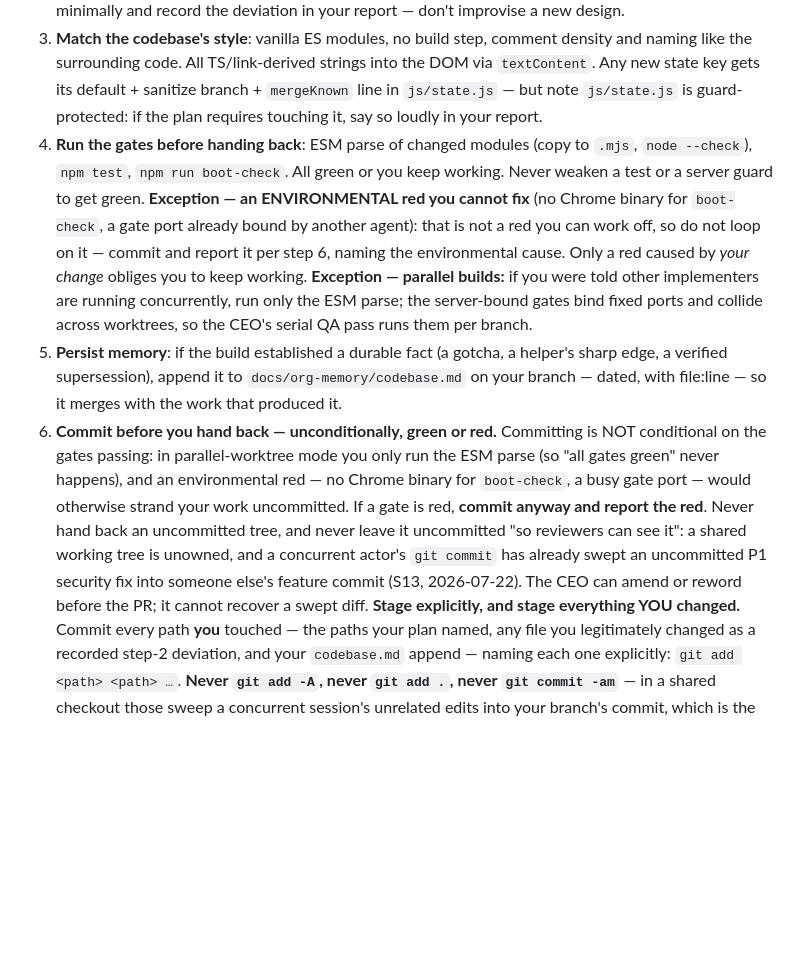
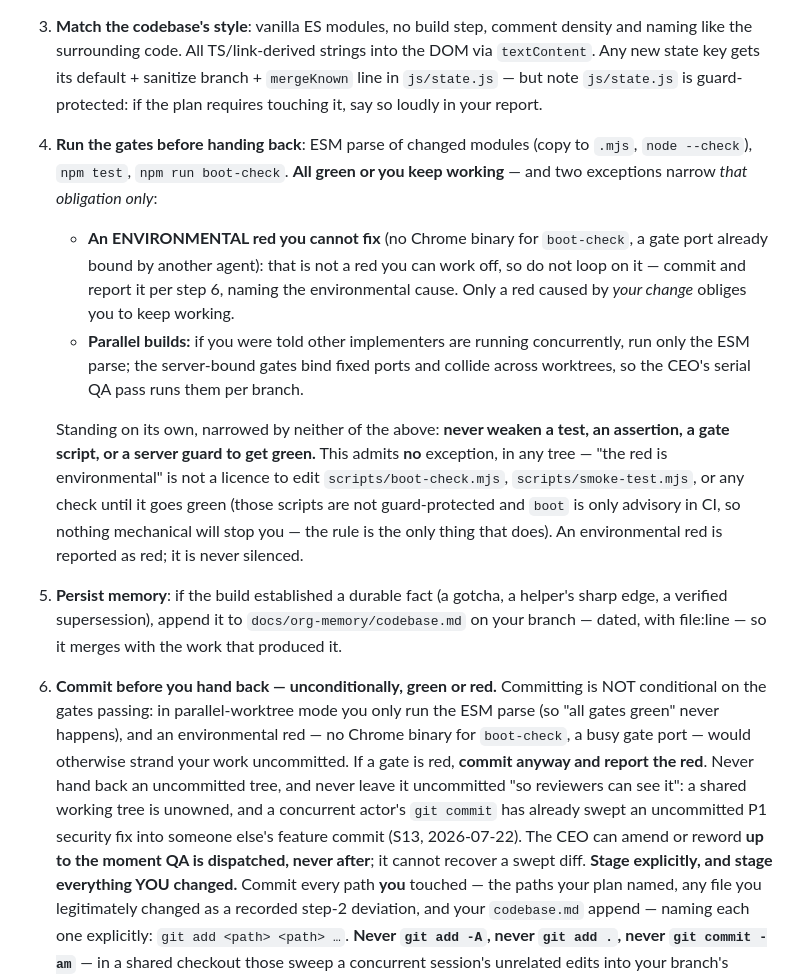
Before and after one commit to BibekTS/Vantage-Sales-Analytics, a Markdown page: .claude/agents/implementer.md, the part around the change. Rendered like a GitHub page; blank space fills up the shorter version.

Commit message:
docs(org): judge the reconciliation check on paths, and stop the post-QA carve-out leaks
Governance-lens must-fix items on the M9+M10 diff, all text edits inside the
diff's own files.

R2 — SKILL.md step 7 told the operator to decide a file-list question from
`git log --oneline`, which prints only the committing agent's chosen subject
line. A Records commit carrying a stray `package.json` would read as
records-only and auto-merge unverified. Switched to `--name-only` and stated
the acceptance rule explicitly: every printed path must be `BACKLOG.md` or
under `docs/org-memory/`, else re-run Review Board + QA against the new SHA.

R1 — SKILL.md step 8's micro-retro licensed a "trivial" same-PR fix because
"those files are not guard-protected" — exactly the reasoning step 4 forbids,
and it runs after step 7's reconciliation evidence is already pasted. Scoped it
to "only if the PR has not yet been QA'd"; after QA a `.claude/*` or
`docs/*-playbook.md` edit is not records-only and invalidates review + QA, so
file an M-row instead. Same carve-out clarification added to the step-6
sentence that carried the identical "not guard-protected" reasoning.

R3 — implementer.md said the CEO may amend "before the PR", a strictly wider
window than SKILL.md's "up to the moment QA is dispatched, never after". A
trailer-adding amend at step 7 would orphan the cited QA SHA. Both files now
name the same boundary: QA dispatch.

R5 — implementer.md step 4 attached an environmental-red exception
grammatically to the hard prohibition "never weaken a test or a server guard",
the same structural defect already rejected in qa-verifier.md. Split so both
exceptions narrow only "all green or you keep working", and the prohibition now
stands alone with qa-verifier.md's "admits no exception, in any tree" wording,
naming `scripts/boot-check.mjs` since it is neither guard-protected nor
required in CI. No other `Never X. Exception —` construction remains in the
four files.

No recipe, frontmatter, or `Review Board ∥ QA` token changes.

Verification: npm test 26/26 passed; npm run boot-check BOOT CHECK: PASS.

Co-Authored-By: Claude Fable 5 <noreply@anthropic.com>

```diff
--- a/.claude/agents/implementer.md
+++ b/.claude/agents/implementer.md
@@ -18,14 +18,22 @@ Given an implementation plan:
    state key gets its default + sanitize branch + `mergeKnown` line in `js/state.js` — but note
    `js/state.js` is guard-protected: if the plan requires touching it, say so loudly in your report.
 4. **Run the gates before handing back**: ESM parse of changed modules (copy to `.mjs`,
-   `node --check`), `npm test`, `npm run boot-check`. All green or you keep working. Never weaken a
-   test or a server guard to get green. **Exception — an ENVIRONMENTAL red you cannot fix** (no
-   Chrome binary for `boot-check`, a gate port already bound by another agent): that is not a red
-   you can work off, so do not loop on it — commit and report it per step 6, naming the
-   environmental cause. Only a red caused by *your change* obliges you to keep working.
-   **Exception — parallel builds:** if you were told other
-   implementers are running concurrently, run only the ESM parse; the server-bound gates bind
-   fixed ports and collide across worktrees, so the CEO's serial QA pass runs them per branch.
+   `node --check`), `npm test`, `npm run boot-check`. **All green or you keep working** — and two
+   exceptions narrow *that obligation only*:
+   - **An ENVIRONMENTAL red you cannot fix** (no Chrome binary for `boot-check`, a gate port already
+     bound by another agent): that is not a red you can work off, so do not loop on it — commit and
+     report it per step 6, naming the environmental cause. Only a red caused by *your change*
+     obliges you to keep working.
+   - **Parallel builds:** if you were told other implementers are running concurrently, run only the
+     ESM parse; the server-bound gates bind fixed ports and collide across worktrees, so the CEO's
+     serial QA pass runs them per branch.
+
+   Standing on its own, narrowed by neither of the above: **never weaken a test, an assertion, a
+   gate script, or a server guard to get green.** This admits **no** exception, in any tree — "the
+   red is environmental" is not a licence to edit `scripts/boot-check.mjs`, `scripts/smoke-test.mjs`,
+   or any check until it goes green (those scripts are not guard-protected and `boot` is only
+   advisory in CI, so nothing mechanical will stop you — the rule is the only thing that does). An
+   environmental red is reported as red; it is never silenced.
 5. **Persist memory**: if the build established a durable fact (a gotcha, a helper's sharp edge,
    a verified supersession), append it to `docs/org-memory/codebase.md` on your branch — dated,
    with file:line — so it merges with the work that produced it.
@@ -36,7 +44,7 @@ Given an implementation plan:
    red**. Never hand back an uncommitted tree, and never leave it uncommitted "so reviewers can see
    it": a shared working tree is unowned, and a concurrent actor's `git commit` has already swept an
    uncommitted P1 security fix into someone else's feature commit (S13, 2026-07-22). The CEO can
-   amend or reword before the PR; it cannot recover a swept diff.
+   amend or reword **up to the moment QA is dispatched, never after**; it cannot recover a swept diff.
    **Stage explicitly, and stage everything YOU changed.** Commit every path **you** touched — the
    paths your plan named, any file you legitimately changed as a recorded step-2 deviation, and your
    `codebase.md` append — naming each one explicitly: `git add <path> <path> …`. **Never
```
Also changed, not shown: 1 other file.
